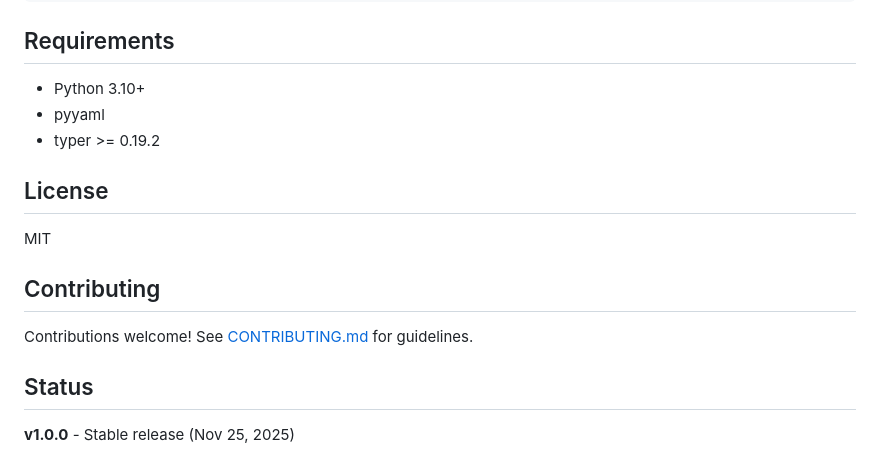
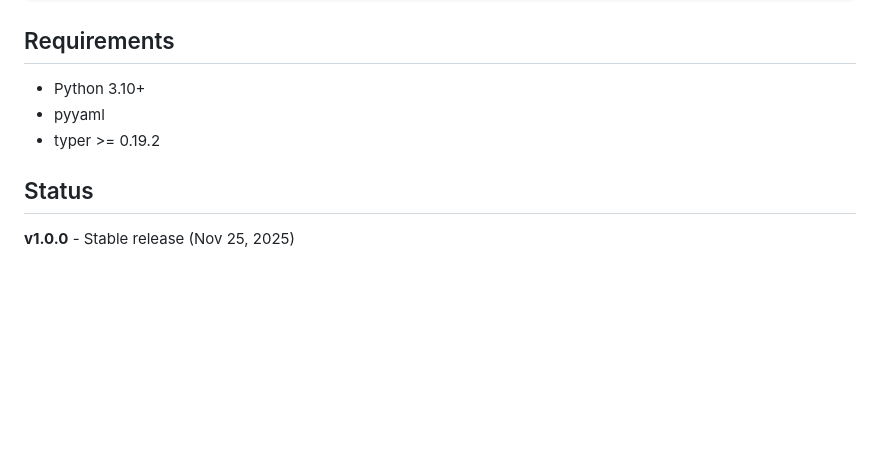
Before and after one commit to trobz/odoo-addons-path, a Markdown page: README.md, the part around the change. Drawn GitHub-style; blank space fills up the shorter version.

Commit message:
[skip ci]chore: update README

```diff
--- a/README.md
+++ b/README.md
@@ -140,14 +140,6 @@ git commit -m "feat!: breaking change" # Creates MAJOR version
 - pyyaml
 - typer >= 0.19.2
 
-## License
-
-MIT
-
-## Contributing
-
-Contributions welcome! See [CONTRIBUTING.md](CONTRIBUTING.md) for guidelines.
-
 ## Status
 
 **v1.0.0** - Stable release (Nov 25, 2025)
```
